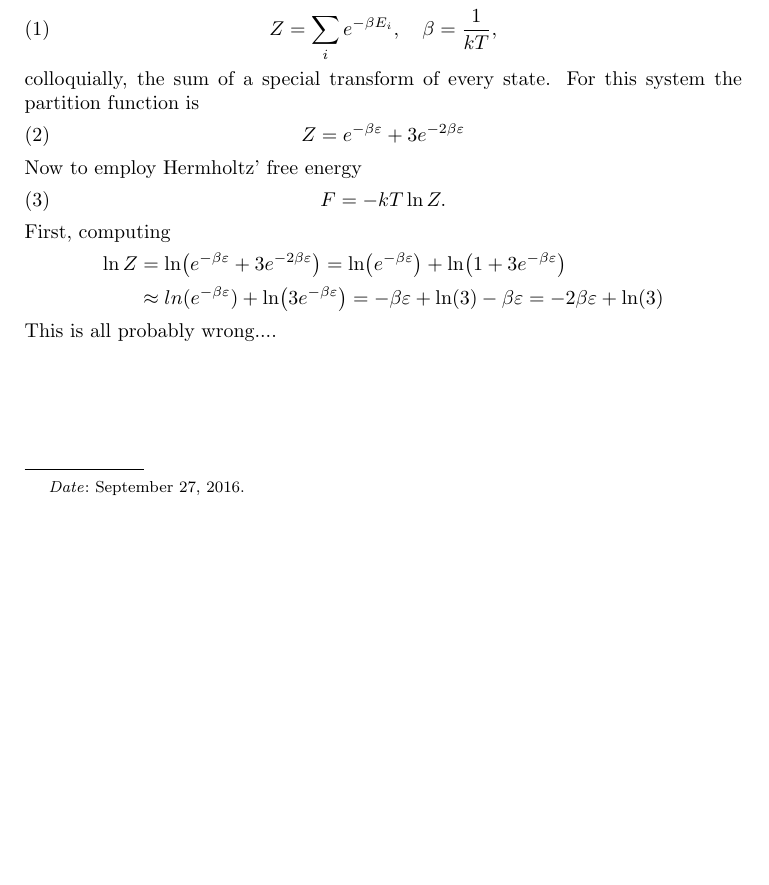
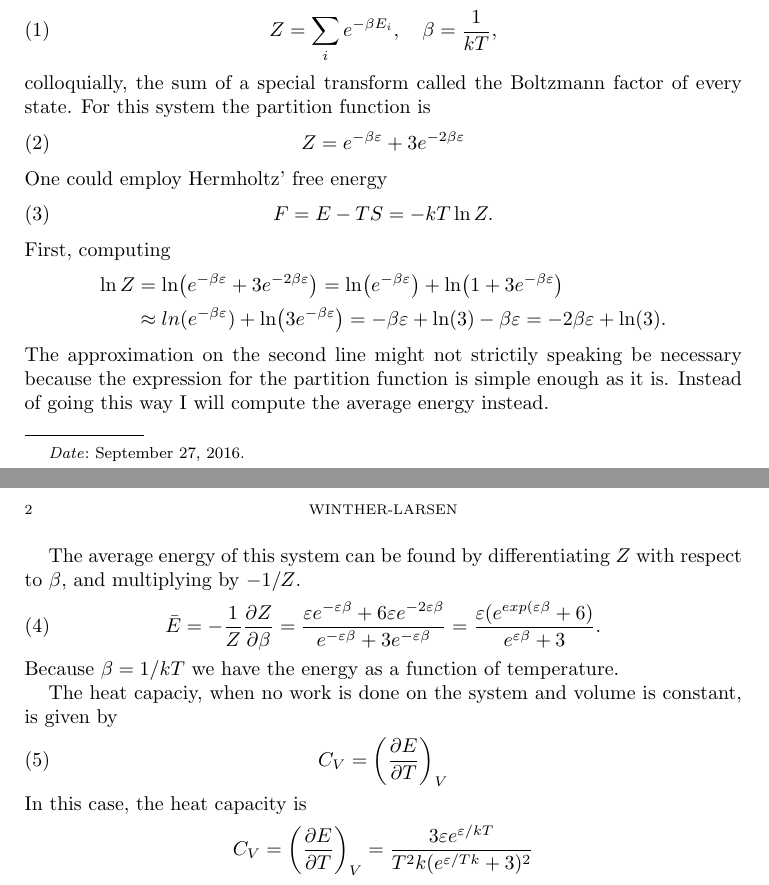
Before and after one commit to gregwinther/FYS2160, a LaTeX paper (oblig02/oblig2.tex): part of the page before the commit and two parts of pages 1 and 2 of 2 after it, the two joined at a grey line, cut so that both start at the same text, the shorter picture padded with empty space. Compiled offline with pdfLaTeX.

```diff
--- a/oblig02/oblig2.tex
+++ b/oblig02/oblig2.tex
@@ -42,19 +42,36 @@
 \begin{equation}
 Z = \sum_ie^{-\beta E_i},\quad \beta=\frac{1}{kT},
 \end{equation}
-colloquially, the sum of a special transform of every state. For this system the partition function is
+colloquially, the sum of a special transform called the Boltzmann factor of every state. For this system the partition function is
 \begin{equation}
 Z = e^{-\beta\varepsilon}+3e^{-2\beta\varepsilon}
 \end{equation}
-Now to employ Hermholtz' free energy
+One could employ Hermholtz' free energy
 \begin{equation}
-F = -kT\ln Z.
+F = E - TS= -kT\ln Z.
 \end{equation}
 First, computing
 \begin{align*}
 \ln Z &= \ln (e^{-\beta\varepsilon}+3e^{-2\beta\varepsilon} ) = \ln( e^{-\beta\varepsilon}) + \ln(1+3e^{-\beta\varepsilon} ) \\
-&\approx ln( e^{-\beta\varepsilon}) + \ln(3e^{-\beta\varepsilon} )  = -\beta\varepsilon + \ln(3) -\beta\varepsilon  = -2\beta\varepsilon + \ln(3)
+&\approx ln( e^{-\beta\varepsilon}) + \ln(3e^{-\beta\varepsilon} )  = -\beta\varepsilon + \ln(3) -\beta\varepsilon  = -2\beta\varepsilon + \ln(3).
 \end{align*}
-This is all probably wrong....
+The approximation on the second line might not strictily speaking be necessary because the expression for the partition function is simple enough as it is. Instead of going this way I will compute the average energy instead.
+
+The average energy of this system can be found by differentiating $Z$ with respect to $\beta$, and multiplying by $-1/Z$.
+\begin{equation}
+\bar{E} = -\frac{1}{Z}\frac{\partial Z}{\partial \beta}=
+\frac{\varepsilon e^{-\varepsilon\beta}+6\varepsilon e^{-2\varepsilon\beta} }{e^{-\varepsilon\beta} + 3e^{-\varepsilon\beta}} = \frac{\varepsilon(e^{exp(\varepsilon\beta}+6)}{e^{\varepsilon\beta}+3}.
+\end{equation}
+Because $\beta = 1/kT$ we have the energy as a function of temperature.
+
+The heat capaciy, when no work is done on the system and volume is constant, is given by
+\begin{equation}
+C_V = \left(\frac{\partial E}{\partial T} \right)_V
+\end{equation}
+In this case, the heat capacity is
+\begin{equation*}
+C_V =\left(\frac{\partial E}{\partial T} \right)_V =
+\frac{3\varepsilon e^{\varepsilon/kT}}{T^2k(e^{\varepsilon/Tk}+3)^2}
+\end{equation*}
 
 \end{document}
```
Also changed, not shown: oblig02/oblig2.pdf, 1 other file.
